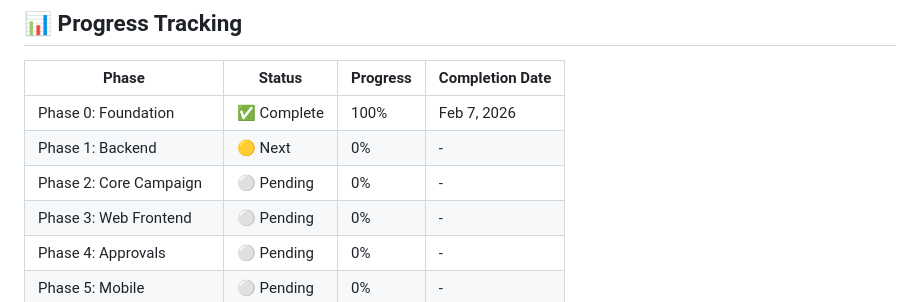
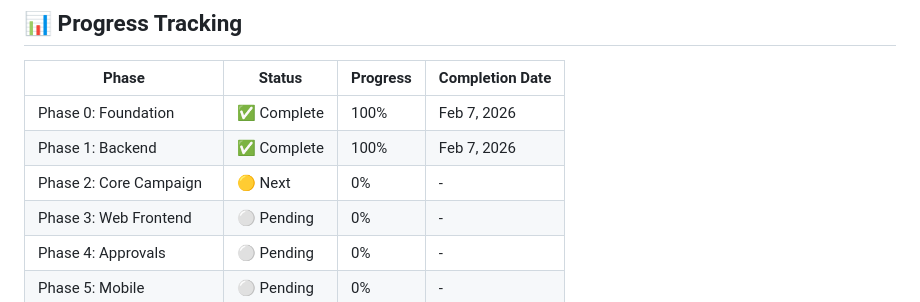
Before and after one commit to cabdelkhalegh/PrecisionFlow-by-AK, a Markdown page: IMPLEMENTATION_PLAN.md, the part around one of its changes. GitHub-like rendering.

```diff
--- a/IMPLEMENTATION_PLAN.md
+++ b/IMPLEMENTATION_PLAN.md
@@ -446,8 +458,8 @@ Complete documentation and final polish.
 | Phase | Status | Progress | Completion Date |
 |-------|--------|----------|-----------------|
 | Phase 0: Foundation | ✅ Complete | 100% | Feb 7, 2026 |
-| Phase 1: Backend | 🟡 Next | 0% | - |
-| Phase 2: Core Campaign | ⚪ Pending | 0% | - |
+| Phase 1: Backend | ✅ Complete | 100% | Feb 7, 2026 |
+| Phase 2: Core Campaign | 🟡 Next | 0% | - |
 | Phase 3: Web Frontend | ⚪ Pending | 0% | - |
 | Phase 4: Approvals | ⚪ Pending | 0% | - |
 | Phase 5: Mobile | ⚪ Pending | 0% | - |
```
Also changed, not shown: other parts of IMPLEMENTATION_PLAN.md (+43 -31 lines), PHASE_1_SETUP_GUIDE.md (added, +385 -0 lines).
